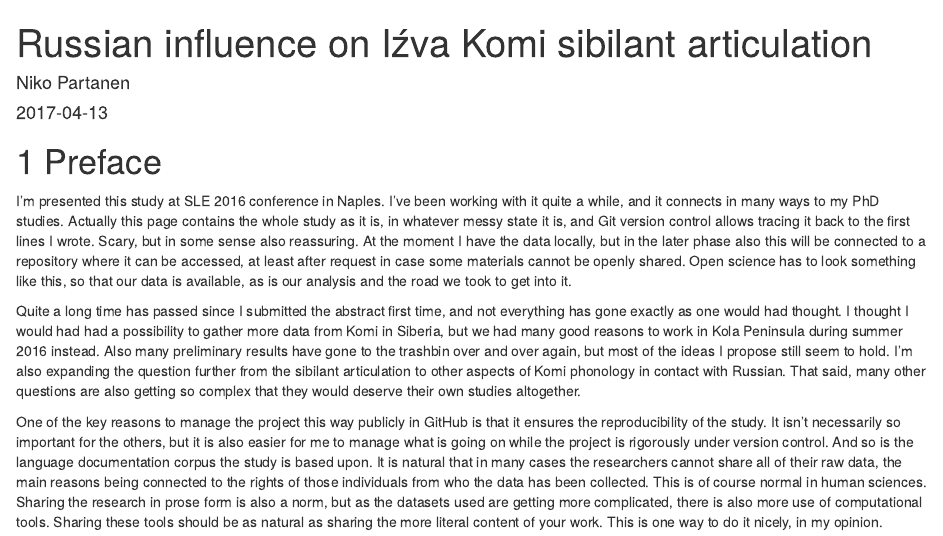
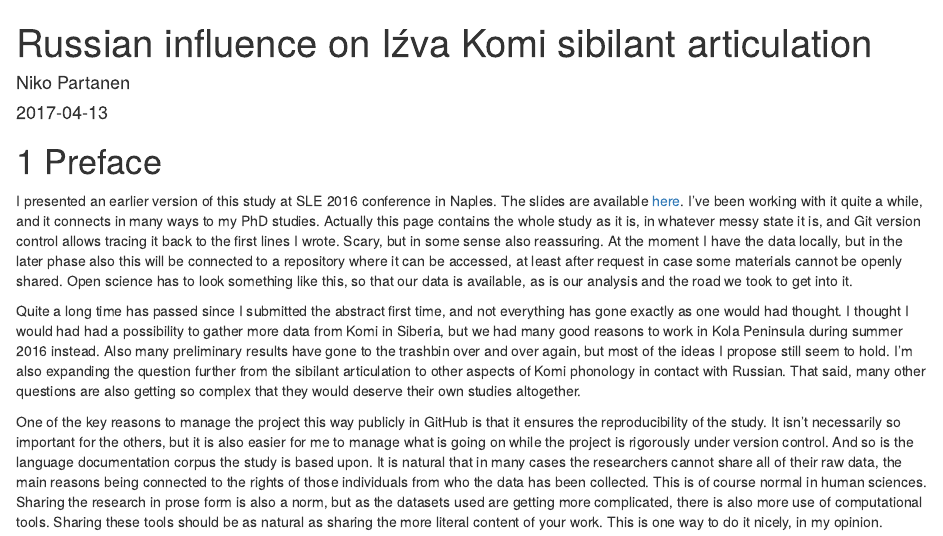
Before and after one commit to nikopartanen/izva_sibilants, an R Markdown document (index.rmd): the page in a window 1100 px wide, from its top. Rendered offline with R 4.5, knitr and Pandoc, with nearby package versions; drawn as R Markdown's standard HTML page in place of the format the file asks for; a font, style sheet, LaTeX package, included part or bibliography that could not be used is replaced or left out.

Commit message:
small fixes

```diff
--- a/index.rmd
+++ b/index.rmd
@@ -2,7 +2,7 @@
 title: "Russian influence on Iźva Komi sibilant articulation"
 author: "Niko Partanen"
 date: "`r Sys.Date()`"
-bibliography: [bibliography.bib, packages.bib]
+bibliography: [~/langtech/art/FReiburg/bibtex/FRibliography.bib, packages.bib]
 knit: "bookdown::render_book"
 output:
   bookdown::gitbook:
@@ -30,7 +30,7 @@ knitr::write_bib(c(
 
 # Preface
 
-I'm presented this study at SLE 2016 conference in Naples. I've been working with it quite a while, and it connects in many ways to my PhD studies. Actually this page contains the whole study as it is, in whatever messy state it is, and Git version control allows tracing it back to the first lines I wrote. Scary, but in some sense also reassuring. At the moment I have the data locally, but in the later phase also this will be connected to a repository where it can be accessed, at least after request in case some materials cannot be openly shared. Open science has to look something like this, so that our data is available, as is our analysis and the road we took to get into it.
+I presented an earlier version of this study at SLE 2016 conference in Naples. The slides are available [here](https://github.com/nikopartanen/izva_sibilants/blob/master/sle2016/sle2016partanen.pdf). I've been working with it quite a while, and it connects in many ways to my PhD studies. Actually this page contains the whole study as it is, in whatever messy state it is, and Git version control allows tracing it back to the first lines I wrote. Scary, but in some sense also reassuring. At the moment I have the data locally, but in the later phase also this will be connected to a repository where it can be accessed, at least after request in case some materials cannot be openly shared. Open science has to look something like this, so that our data is available, as is our analysis and the road we took to get into it.
 
 Quite a long time has passed since I submitted the abstract first time, and not everything has gone exactly as one would had thought. I thought I would had had a possibility to gather more data from Komi in Siberia, but we had many good reasons to work in Kola Peninsula during summer 2016 instead. Also many preliminary results have gone to the trashbin over and over again, but most of the ideas I propose still seem to hold. I'm also expanding the question further from the sibilant articulation to other aspects of Komi phonology in contact with Russian. That said, many other questions are also getting so complex that they would deserve their own studies altogether.
 
```
Also changed, not shown: 01-intro.rmd (+0 -2 lines), 02-methodology.rmd (+1 -1 lines).
